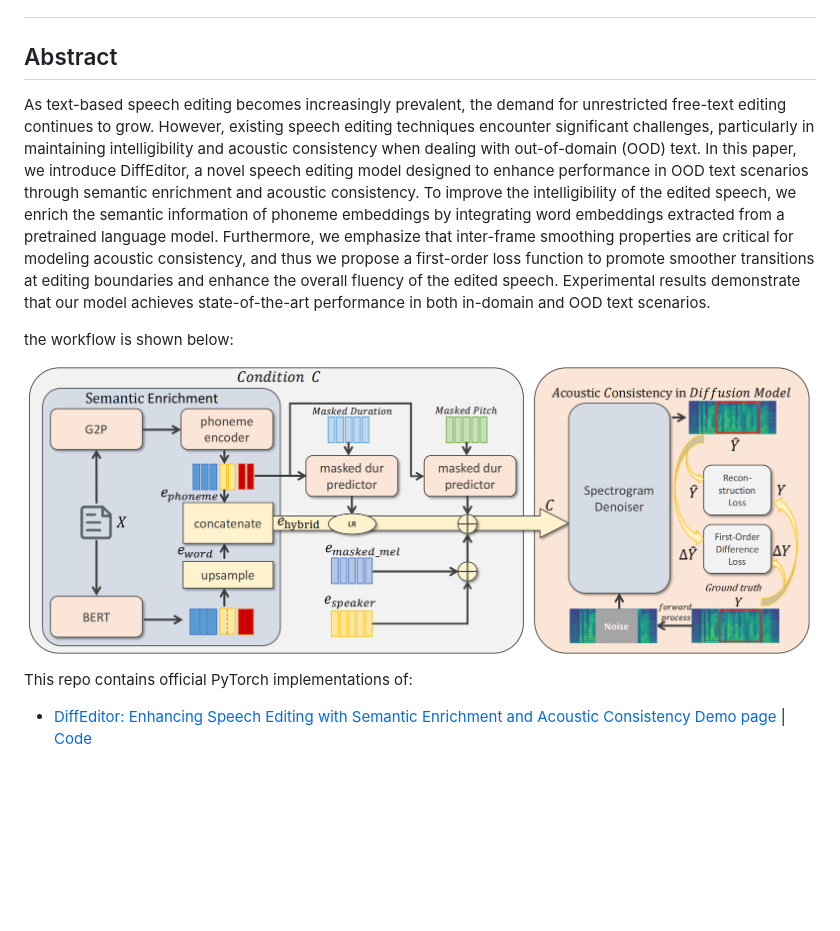
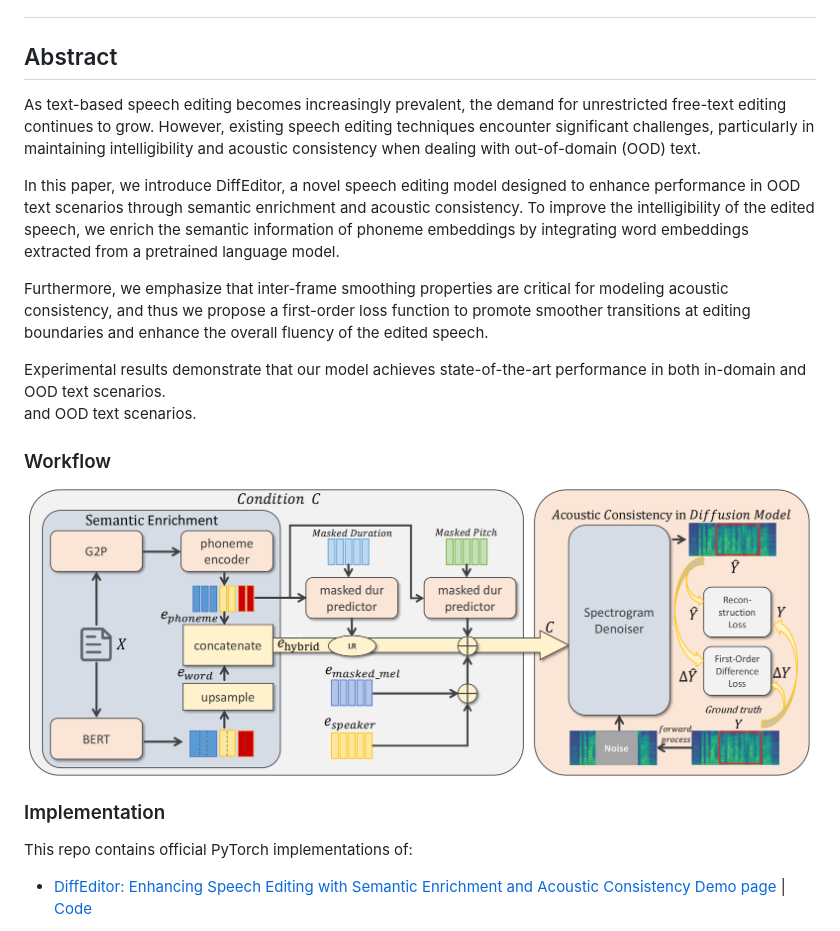
Before and after one commit to NKU-HLT/DiffEditor, a Markdown page: README.md, the part around the change. GitHub-like rendering; blank space fills up the shorter version.

Commit message:
add abstract

```diff
--- a/README.md
+++ b/README.md
@@ -9,32 +9,22 @@
 
 
 
+As text-based speech editing becomes increasingly prevalent, the demand for unrestricted free-text editing continues to grow. However, existing speech editing techniques encounter significant challenges, particularly in maintaining intelligibility and acoustic consistency when dealing with out-of-domain (OOD) text.
 
-As text-based speech editing becomes increasingly
-prevalent, the demand for unrestricted free-text editing continues
-to grow. However, existing speech editing techniques encounter
-significant challenges, particularly in maintaining intelligibility
-and acoustic consistency when dealing with out-of-domain (OOD)
-text. In this paper, we introduce DiffEditor, a novel speech
-editing model designed to enhance performance in OOD text
-scenarios through semantic enrichment and acoustic consistency.
-To improve the intelligibility of the edited speech, we enrich
-the semantic information of phoneme embeddings by integrating
-word embeddings extracted from a pretrained language model.
-Furthermore, we emphasize that inter-frame smoothing properties are critical for modeling acoustic consistency, and thus
-we propose a first-order loss function to promote smoother
-transitions at editing boundaries and enhance the overall fluency
-of the edited speech. Experimental results demonstrate that our
-model achieves state-of-the-art performance in both in-domain
+In this paper, we introduce DiffEditor, a novel speech editing model designed to enhance performance in OOD text scenarios through semantic enrichment and acoustic consistency. To improve the intelligibility of the edited speech, we enrich the semantic information of phoneme embeddings by integrating word embeddings extracted from a pretrained language model.
+
+Furthermore, we emphasize that inter-frame smoothing properties are critical for modeling acoustic consistency, and thus we propose a first-order loss function to promote smoother transitions at editing boundaries and enhance the overall fluency of the edited speech.
+
+Experimental results demonstrate that our model achieves state-of-the-art performance in both in-domain and OOD text scenarios.
 and OOD text scenarios.
 
 
-the workflow is shown below:
+### Workflow
 
 ![](./resources/workflow.png)
 
 
-
+### Implementation
 This repo contains official PyTorch implementations of:
 
 - [DiffEditor: Enhancing Speech Editing with Semantic Enrichment and Acoustic Consistency](https://arxiv.org/abs/2409.12992)
```
